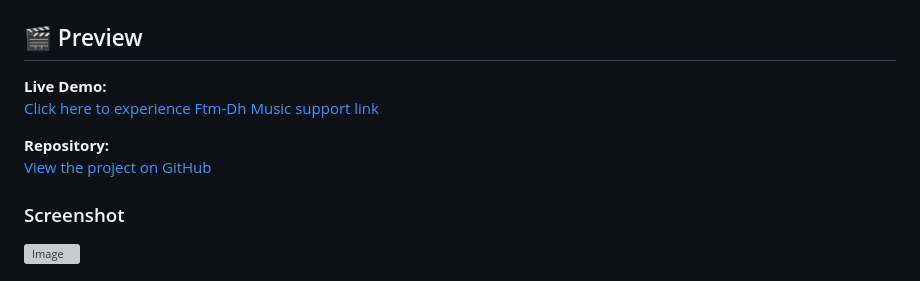
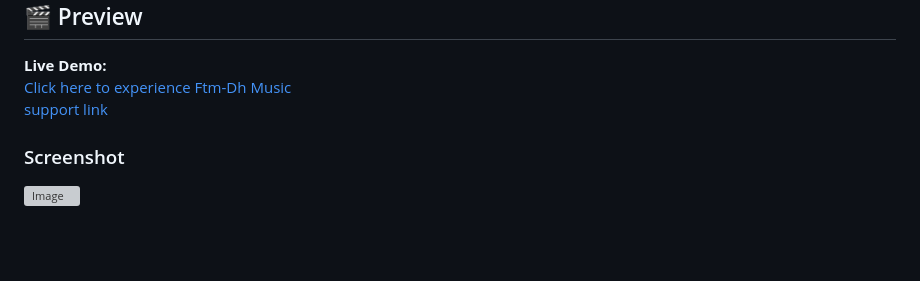
Before and after one commit to FtmDhn/ftm-dh-music, a Markdown page: README.md, the part around the change. Drawn GitHub-style; blank space fills up the shorter version; grey boxes are pictures that could not be loaded.

```diff
--- a/README.md
+++ b/README.md
@@ -66,9 +66,6 @@ Future updates will include:
 [Click here to experience Ftm-Dh Music](https://ftm-dh-music.vercel.app/)
 [support link](https://ftmdhn.github.io/ftm-dh-music/)
 
-**Repository:**
-[View the project on GitHub](YOUR-GITHUB-REPOSITORY-LINK)
-
 ### Screenshot
 
 <img width="1536" height="1024" alt="Image" src="https://github.com/user-attachments/assets/22f6431e-4163-49f6-860d-e99fda2ac592"/>
```
